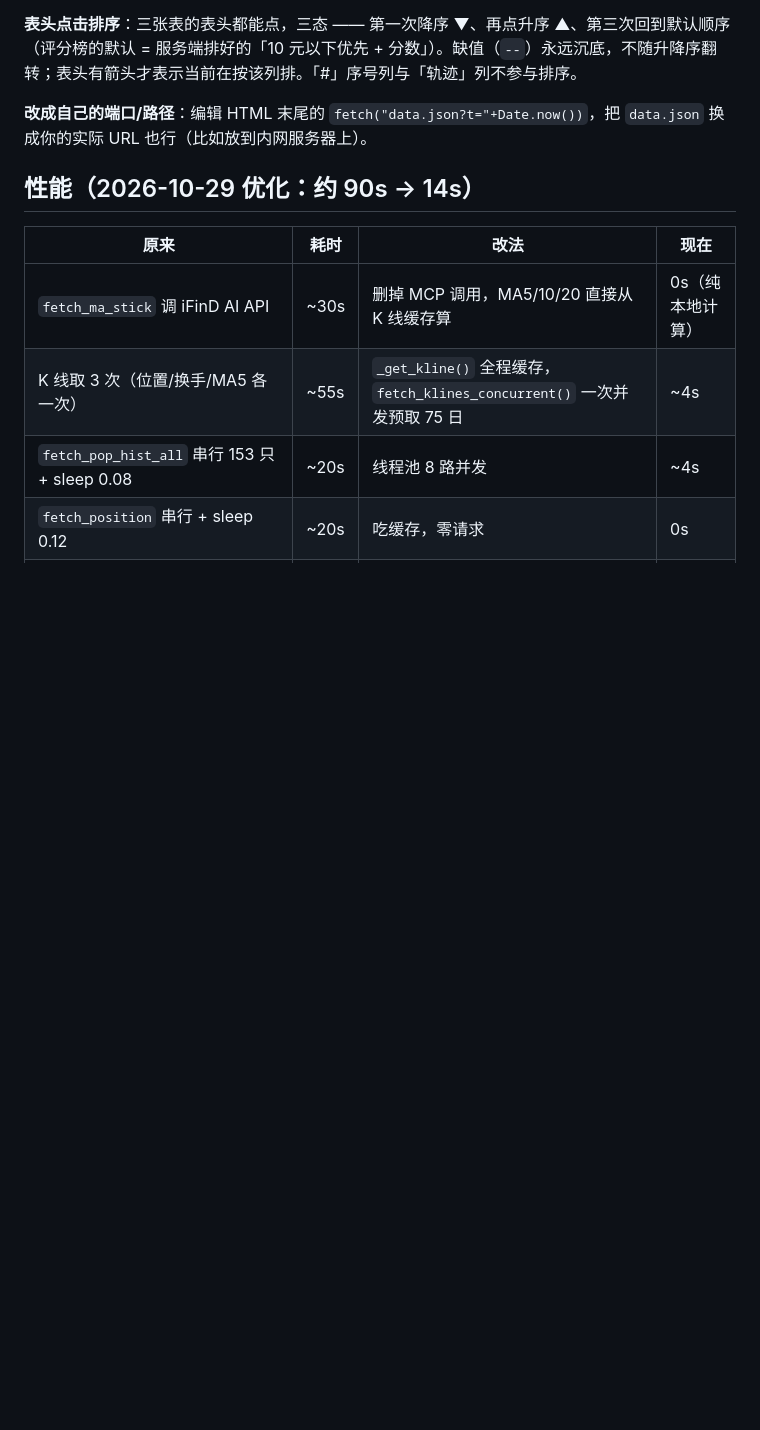
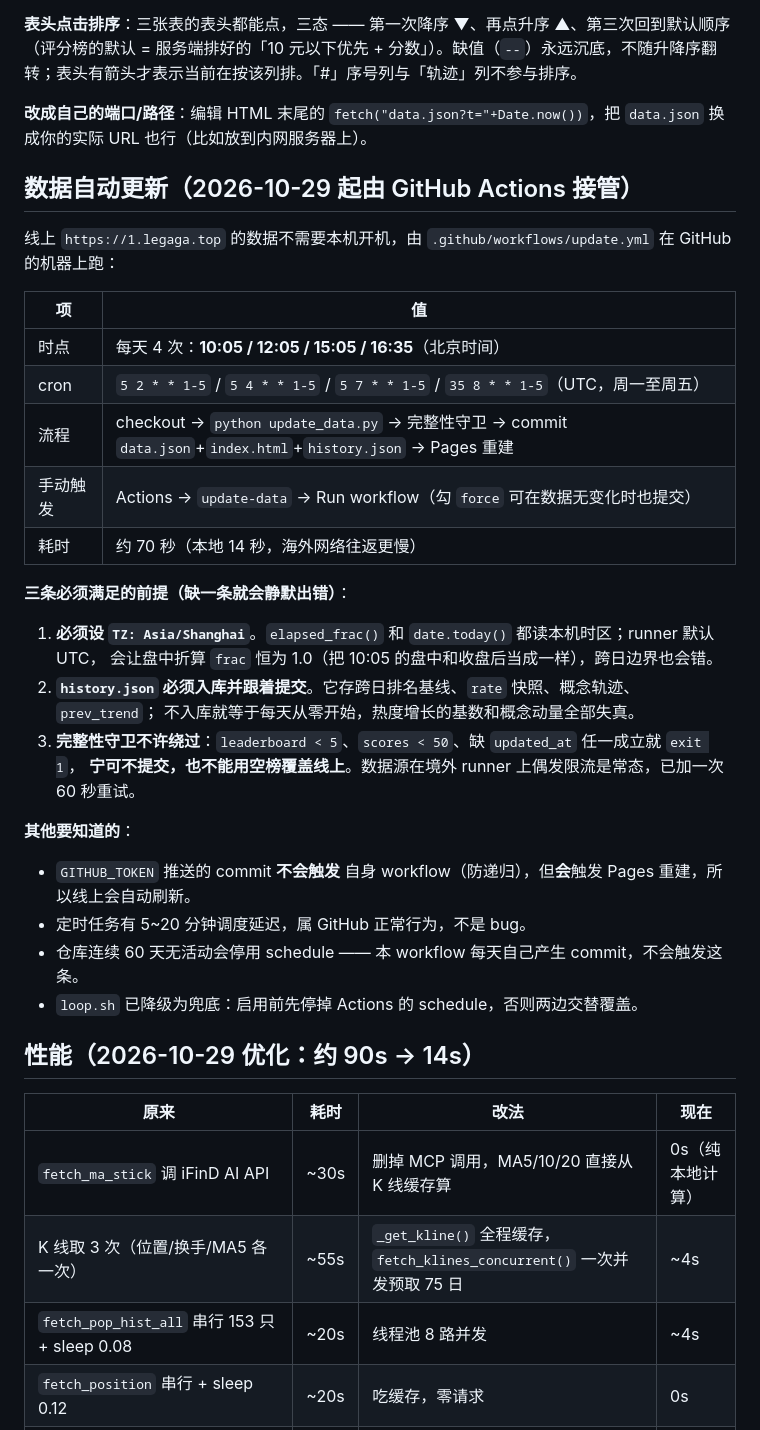
Before and after one commit to yjj798/renqibang, a Markdown page: README.md, the part around the change. Drawn GitHub-style; blank space fills up the shorter version.

Commit message:
docs: 数据自动更新(Actions)章节与三条前提

```diff
--- a/README.md
+++ b/README.md
@@ -52,6 +52,34 @@ python3 -m http.server 8000
 **表头点击排序**：三张表的表头都能点，三态 —— 第一次降序 ▼、再点升序 ▲、第三次回到默认顺序（评分榜的默认 = 服务端排好的「10 元以下优先 + 分数」）。缺值（`--`）永远沉底，不随升降序翻转；表头有箭头才表示当前在按该列排。「#」序号列与「轨迹」列不参与排序。
 
 **改成自己的端口/路径**：编辑 HTML 末尾的 `fetch("data.json?t="+Date.now())`，把 `data.json` 换成你的实际 URL 也行（比如放到内网服务器上）。
+
+## 数据自动更新（2026-10-29 起由 GitHub Actions 接管）
+
+线上 `https://1.legaga.top` 的数据不需要本机开机，由 `.github/workflows/update.yml` 在 GitHub 的机器上跑：
+
+| 项 | 值 |
+|---|---|
+| 时点 | 每天 4 次：**10:05 / 12:05 / 15:05 / 16:35**（北京时间） |
+| cron | `5 2 * * 1-5` / `5 4 * * 1-5` / `5 7 * * 1-5` / `35 8 * * 1-5`（UTC，周一至周五） |
+| 流程 | checkout → `python update_data.py` → 完整性守卫 → commit `data.json`+`index.html`+`history.json` → Pages 重建 |
+| 手动触发 | Actions → `update-data` → Run workflow（勾 `force` 可在数据无变化时也提交） |
+| 耗时 | 约 70 秒（本地 14 秒，海外网络往返更慢） |
+
+**三条必须满足的前提（缺一条就会静默出错）**：
+
+1. **必须设 `TZ: Asia/Shanghai`**。`elapsed_frac()` 和 `date.today()` 都读本机时区；runner 默认 UTC，
+   会让盘中折算 `frac` 恒为 1.0（把 10:05 的盘中和收盘后当成一样），跨日边界也会错。
+2. **`history.json` 必须入库并跟着提交**。它存跨日排名基线、`rate` 快照、概念轨迹、`prev_trend`；
+   不入库就等于每天从零开始，热度增长的基数和概念动量全部失真。
+3. **完整性守卫不许绕过**：`leaderboard < 5`、`scores < 50`、缺 `updated_at` 任一成立就 `exit 1`，
+   **宁可不提交，也不能用空榜覆盖线上**。数据源在境外 runner 上偶发限流是常态，已加一次 60 秒重试。
+
+**其他要知道的**：
+
+- `GITHUB_TOKEN` 推送的 commit **不会触发** 自身 workflow（防递归），但**会**触发 Pages 重建，所以线上会自动刷新。
+- 定时任务有 5~20 分钟调度延迟，属 GitHub 正常行为，不是 bug。
+- 仓库连续 60 天无活动会停用 schedule —— 本 workflow 每天自己产生 commit，不会触发这条。
+- `loop.sh` 已降级为兜底：启用前先停掉 Actions 的 schedule，否则两边交替覆盖。
 
 ## 性能（2026-10-29 优化：约 90s → 14s）
 
```
